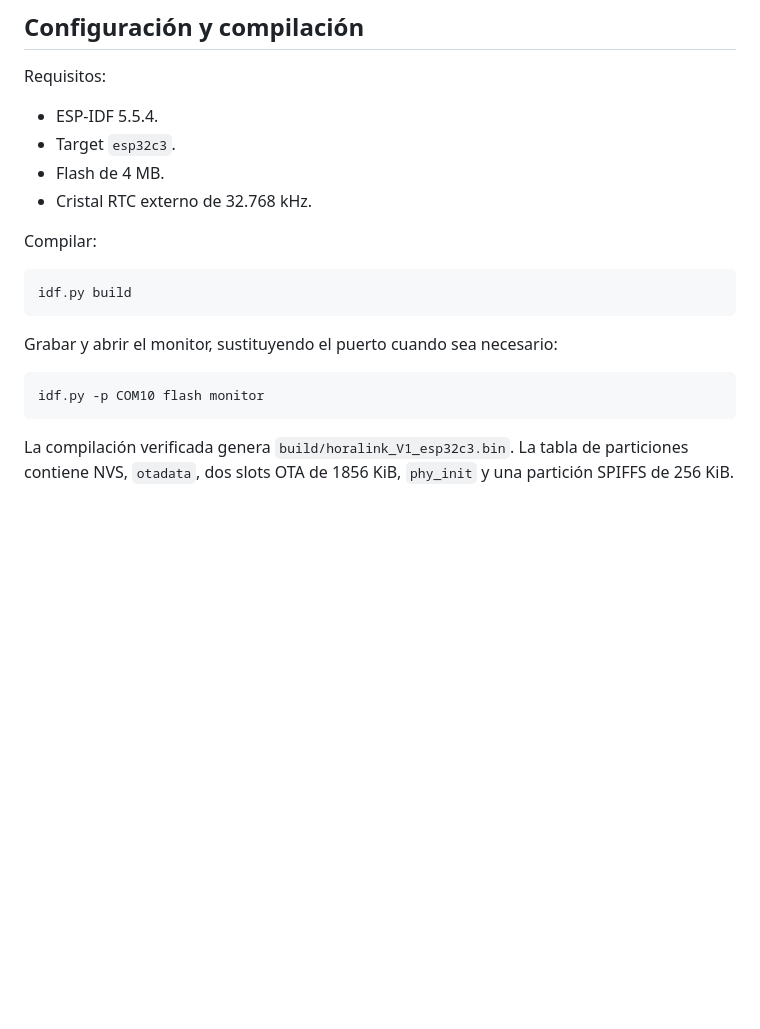
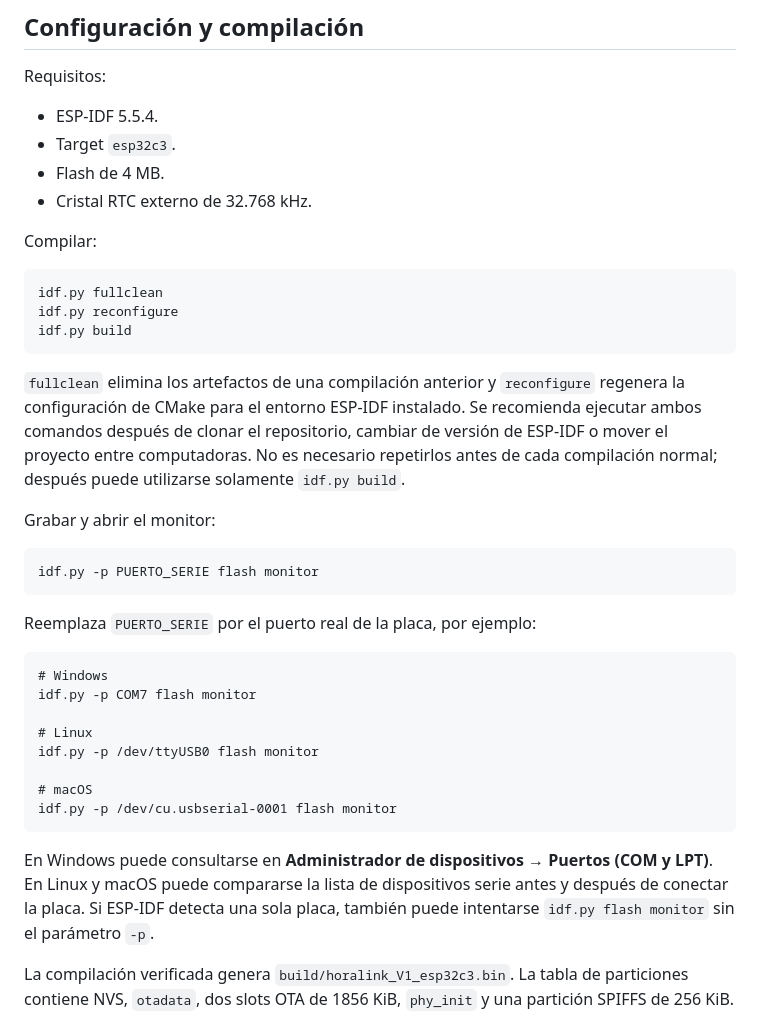
Before and after one commit to sebastian-asto/horalink_v1, a Markdown page: horalink_V1_esp32c3/README.md, the part around the change printed below. Rendered like a GitHub page; blank space fills up the shorter version.

````diff
--- a/horalink_V1_esp32c3/README.md
+++ b/horalink_V1_esp32c3/README.md
@@ -160,14 +196,41 @@ Requisitos:
 Compilar:
 
 ```text
+idf.py fullclean
+idf.py reconfigure
 idf.py build
 ```
 
-Grabar y abrir el monitor, sustituyendo el puerto cuando sea necesario:
+`fullclean` elimina los artefactos de una compilación anterior y `reconfigure`
+regenera la configuración de CMake para el entorno ESP-IDF instalado. Se
+recomienda ejecutar ambos comandos después de clonar el repositorio, cambiar de
+versión de ESP-IDF o mover el proyecto entre computadoras. No es necesario
+repetirlos antes de cada compilación normal; después puede utilizarse solamente
+`idf.py build`.
+
+Grabar y abrir el monitor:
 
 ```text
-idf.py -p COM10 flash monitor
+idf.py -p PUERTO_SERIE flash monitor
 ```
+
+Reemplaza `PUERTO_SERIE` por el puerto real de la placa, por ejemplo:
+
+```text
+# Windows
+idf.py -p COM7 flash monitor
+
+# Linux
+idf.py -p /dev/ttyUSB0 flash monitor
+
+# macOS
+idf.py -p /dev/cu.usbserial-0001 flash monitor
+```
+
+En Windows puede consultarse en **Administrador de dispositivos → Puertos
+(COM y LPT)**. En Linux y macOS puede compararse la lista de dispositivos
+serie antes y después de conectar la placa. Si ESP-IDF detecta una sola placa,
+también puede intentarse `idf.py flash monitor` sin el parámetro `-p`.
 
 La compilación verificada genera `build/horalink_V1_esp32c3.bin`. La tabla de
 particiones contiene NVS, `otadata`, dos slots OTA de 1856 KiB, `phy_init` y
````
Also changed, not shown: other parts of horalink_V1_esp32c3/README.md (+36 -0 lines), README.md (+27 -6 lines), docs/images/horalink_exploded_view.png (added), docs/images/pcb_bottom.png (added), docs/images/pcb_top.png (added).
